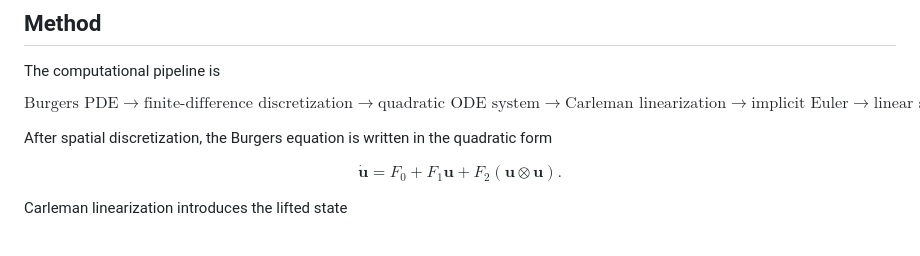
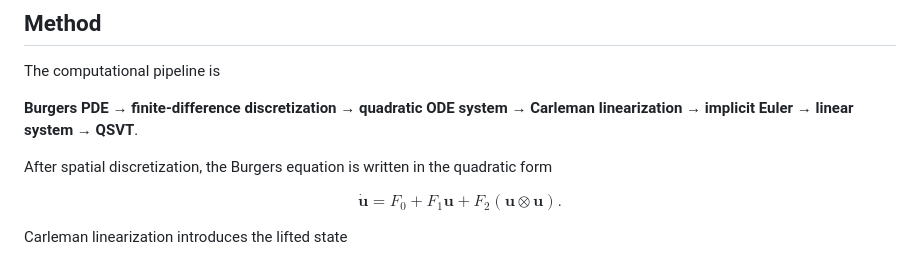
Before and after one commit to sahilugale/NBQSS_2026_NLPDE, a Markdown page: README.md, the part around the change. Drawn GitHub-style.

```diff
--- a/README.md
+++ b/README.md
@@ -26,21 +26,7 @@ The implementation is primarily inspired by:
 
 The computational pipeline is
 
-$$
-\text{Burgers PDE}
-\rightarrow
-\text{finite-difference discretization}
-\rightarrow
-\text{quadratic ODE system}
-\rightarrow
-\text{Carleman linearization}
-\rightarrow
-\text{implicit Euler}
-\rightarrow
-\text{linear system}
-\rightarrow
-\text{QSVT}.
-$$
+**Burgers PDE** → **finite-difference discretization** → **quadratic ODE system** → **Carleman linearization** → **implicit Euler** → **linear system** → **QSVT**.
 
 After spatial discretization, the Burgers equation is written in the quadratic form
 
```
